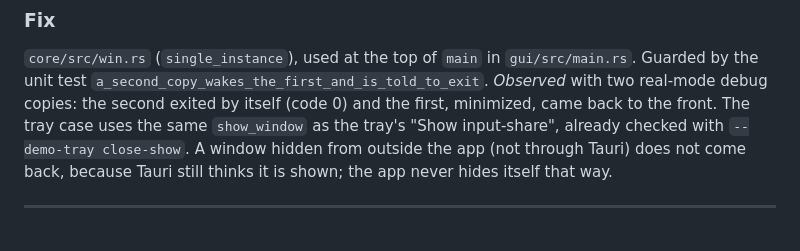
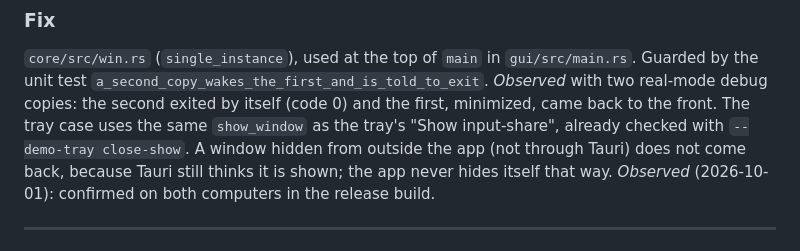
Before and after one commit to xanderscannell/input-share, a Markdown page: docs/BUGS.md, the part around the change. Drawn GitHub-style.

Commit message:
BUG-001: confirmed on both computers

```diff
--- a/docs/BUGS.md
+++ b/docs/BUGS.md
@@ -105,6 +105,7 @@ minimized, came back to the front. The tray case uses the same
 `--demo-tray close-show`. A window hidden from outside the app (not through
 Tauri) does not come back, because Tauri still thinks it is shown; the app
 never hides itself that way.
+*Observed* (2026-10-01): confirmed on both computers in the release build.
 
 ---
 
```
